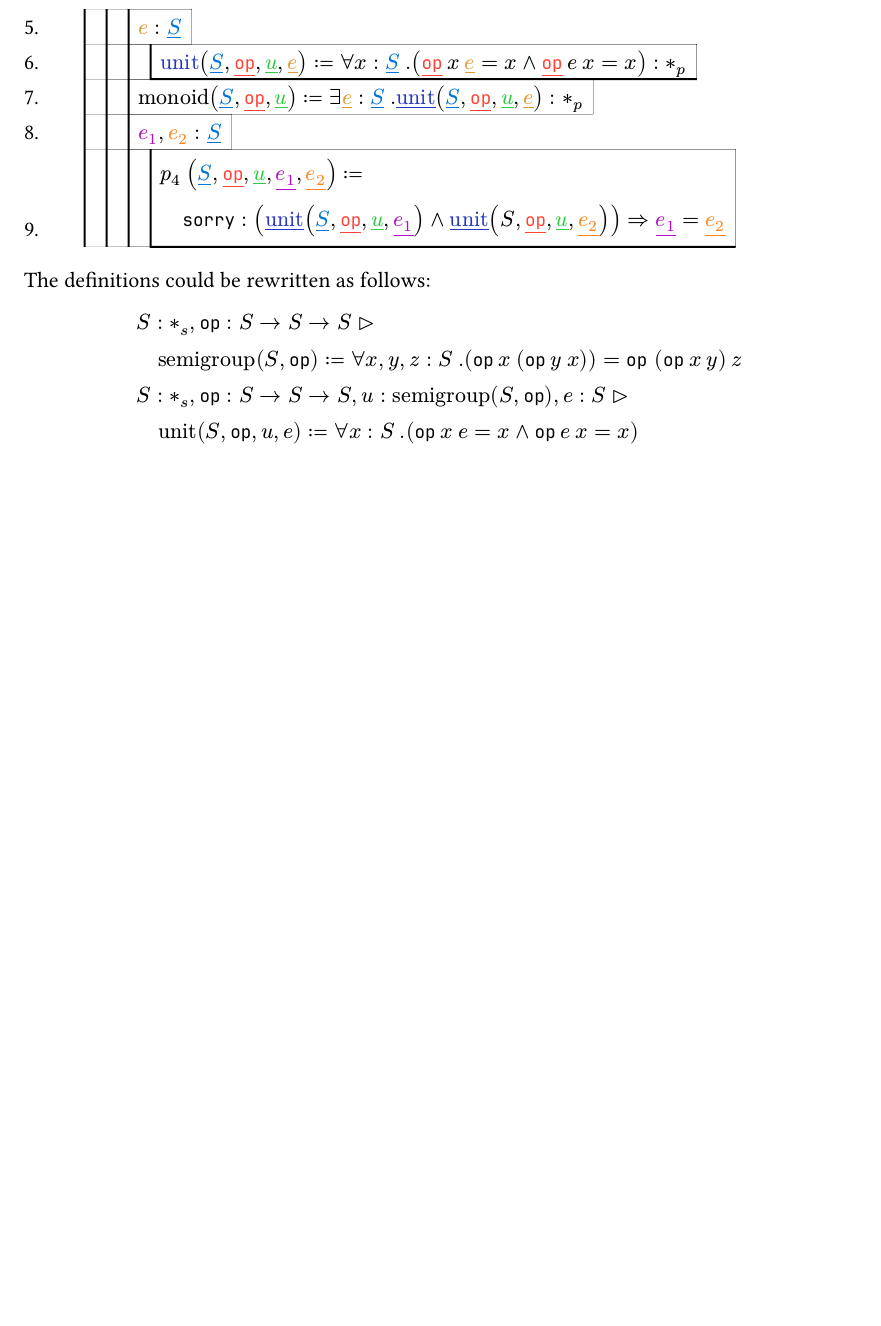
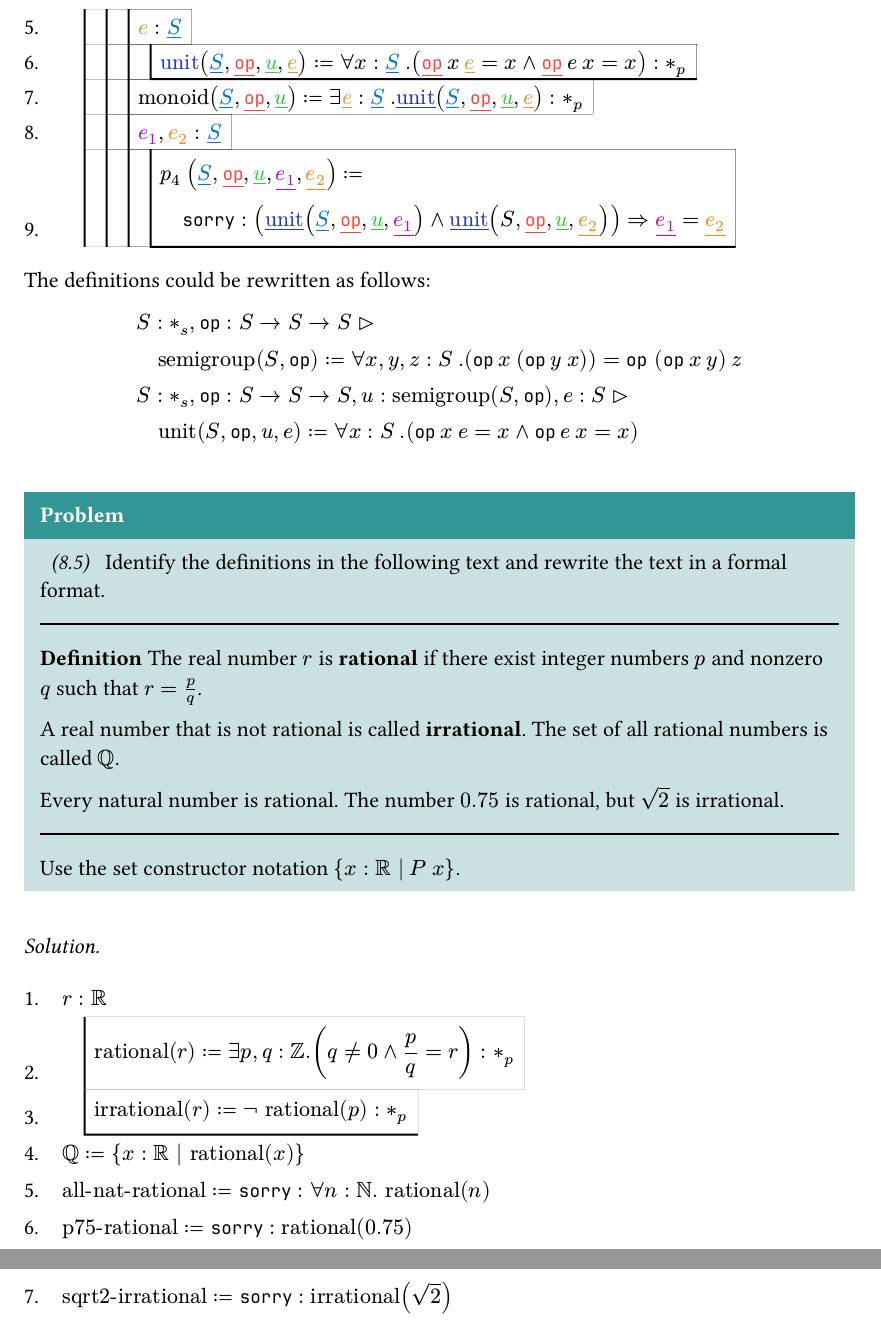
Before and after one commit to makabaka1880/learn-tt, a Typst document (src/chap8.typ): part of page 7 of 7 before the commit and two parts of pages 7 and 8 of 8 after it, the two joined at a grey line, cut so that both start at the same text, the shorter picture padded with empty space. The pictures show the PDF file out/chap8.pdf that the author committed with the source.

Commit message:
feat: completed Q 8.5

```diff
--- a/src/chap8.typ
+++ b/src/chap8.typ
@@ -309,3 +309,21 @@
         & quad "unit"(S, op, u, e) := forall x : S. (op x e = x and op e x = x)
     $
 ]
+
+// MARK: Q. 8.5
+#problem(source: "8.5")[
+    Identify the definitions in the following text and rewrite the text in a formal format.
+
+    #definition[
+        The real number $r$ is *rational* if there exist integer numbers $p$ and nonzero $q$
+        such that $r = p/q$.
+
+        A real number that is not rational is called *irrational*. The set of all rational numbers is called $QQ$.
+
+        Every natural number is rational. The number $0.75$ is rational, but $sqrt(2)$ is irrational.
+    ]
+    Use the set constructor notation ${x : RR | P x}$.
+]
+#solution[
+    #ded-nat(arr: (
+        (0, $r : RR$, ""),
@@ -311,0 +334,4 @@
+        (0, $"p75-rational" := sorry : "rational"(0.75)$, ""),
+        (0, $"sqrt2-irrational" := sorry : "irrational"(sqrt(2))$, ""),
+    ))
+]
```
Also changed, not shown: out/chap1.pdf, out/chap2.pdf, out/chap3.pdf, out/chap4.pdf, out/chap5.pdf, out/chap6.pdf, out/chap7.pdf, out/chap8.pdf, src/chap8.typ (4 more changed lines).
